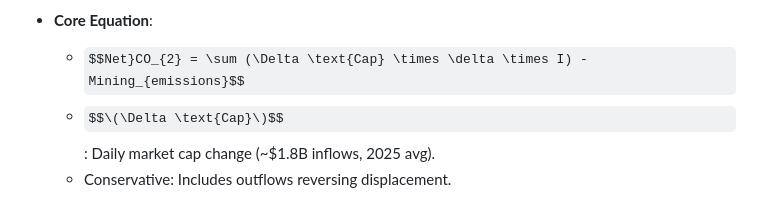
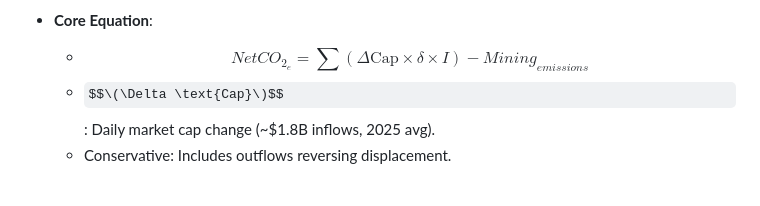
Before and after one commit to pascalranaora/bitcoin-degrowth, a Markdown page: README.md, the part around the change. Drawn GitHub-style; some formulas as TeX source.

```diff
--- a/README.md
+++ b/README.md
@@ -80,7 +80,7 @@ The dashboard visualizes Bitcoin's "entropy vacuum" effect: inflows displace hig
   - Safety Margin: 2.1× (current δ exceeds break-even robustly).
 
 - **Core Equation**:
-  - $$Net}CO_{2} = \sum (\Delta \text{Cap} \times \delta \times I) - Mining_{emissions}$$
+  - $$NetCO_{2}_e = \sum (\Delta \text{Cap} \times \delta \times I) - Mining_{emissions}$$
   - $$\(\Delta \text{Cap}\)$$: Daily market cap change (~$1.8B inflows, 2025 avg).
   - Conservative: Includes outflows reversing displacement.
 
```
